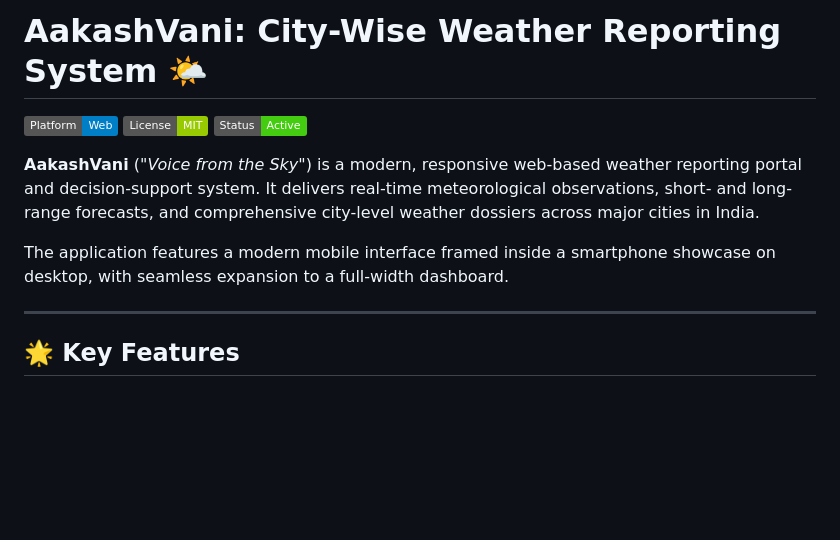
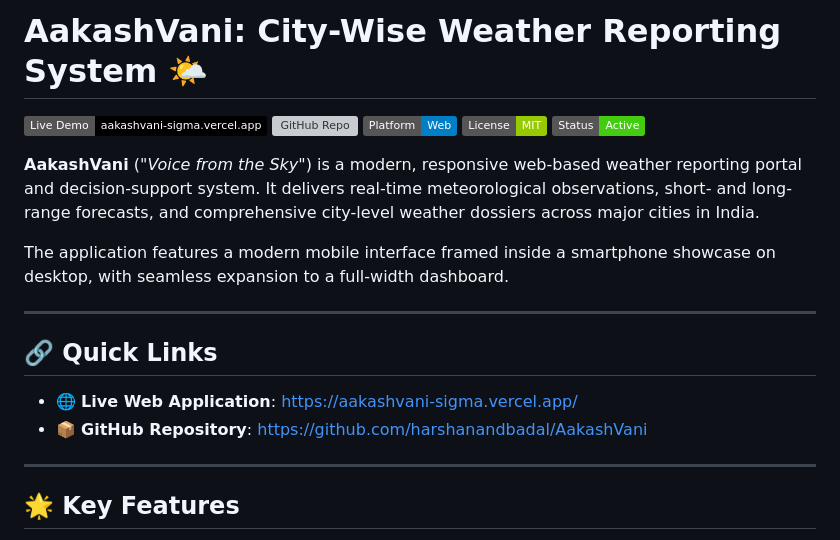
Before and after one commit to harshanandbadal/AakashVani, a Markdown page: README.md, the part around the change. Rendered like a GitHub page; badges without logos; blank space fills up the shorter version; grey boxes are pictures that could not be loaded.

Commit message:
docs: add GitHub repository and live Vercel demo links

```diff
--- a/README.md
+++ b/README.md
@@ -1,5 +1,7 @@
 # AakashVani: City-Wise Weather Reporting System 🌤️
 
+[![Live Demo](https://img.shields.io/badge/Live_Demo-aakashvani--sigma.vercel.app-000000?style=flat&logo=vercel)](https://aakashvani-sigma.vercel.app/)
+[![GitHub Repo](https://img.shields.io/badge/GitHub-harshanandbadal%2FAakashVani-181717?style=flat&logo=github)](https://github.com/harshanandbadal/AakashVani)
 [![Platform](https://img.shields.io/badge/Platform-Web-blue.svg)](https://developer.mozilla.org/en-US/docs/Web)
 [![License](https://img.shields.io/badge/License-MIT-green.svg)](LICENSE)
 [![Status](https://img.shields.io/badge/Status-Active-success.svg)]()
@@ -7,6 +9,13 @@
 **AakashVani** (*"Voice from the Sky"*) is a modern, responsive web-based weather reporting portal and decision-support system. It delivers real-time meteorological observations, short- and long-range forecasts, and comprehensive city-level weather dossiers across major cities in India.
 
 The application features a modern mobile interface framed inside a smartphone showcase on desktop, with seamless expansion to a full-width dashboard.
+
+---
+
+## 🔗 Quick Links
+
+* 🌐 **Live Web Application**: [https://aakashvani-sigma.vercel.app/](https://aakashvani-sigma.vercel.app/)
+* 📦 **GitHub Repository**: [https://github.com/harshanandbadal/AakashVani](https://github.com/harshanandbadal/AakashVani)
 
 ---
 
```
